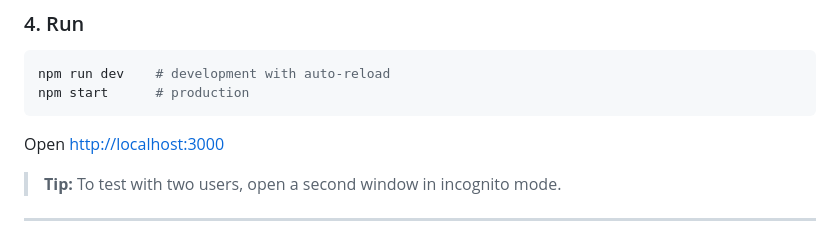
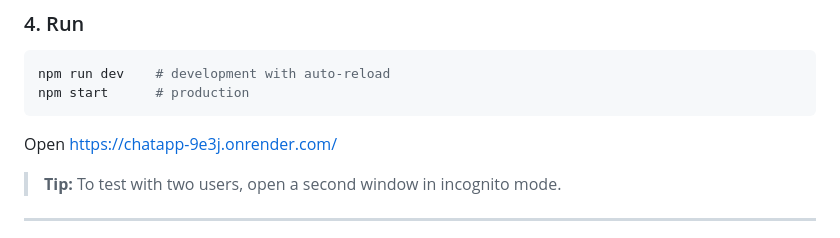
Before and after one commit to AshikaM07/Chatapp, a Markdown page: README.md, the part around the change. Drawn GitHub-style.

````diff
--- a/README.md
+++ b/README.md
@@ -87,7 +87,7 @@ npm run dev    # development with auto-reload
 npm start      # production
 ```
 
-Open [http://localhost:3000](http://localhost:3000)
+Open https://chatapp-9e3j.onrender.com/
 
 > **Tip:** To test with two users, open a second window in incognito mode.
 
````
